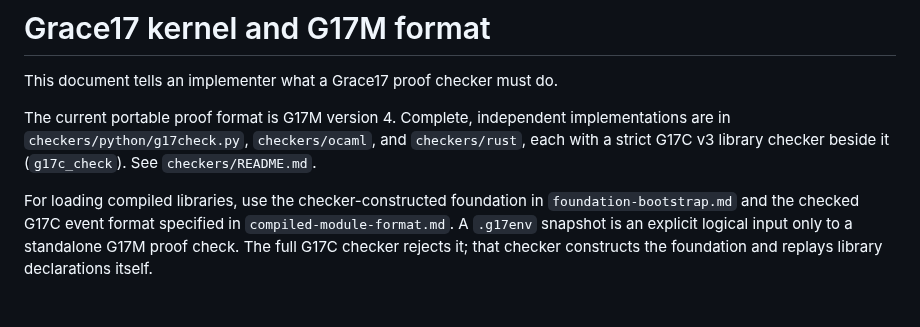
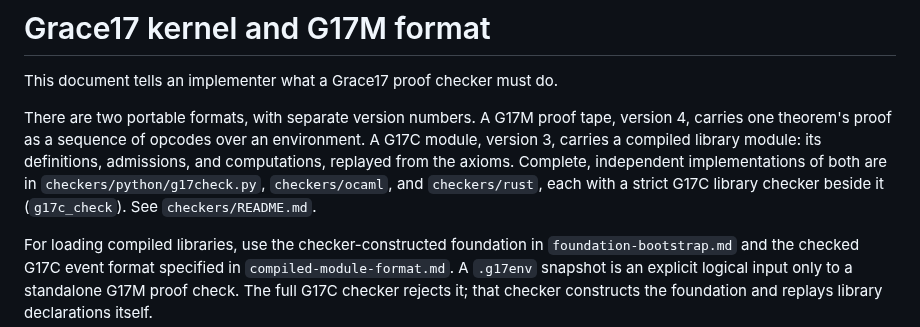
Before and after one commit to grace17-prover/grace17, a Markdown page: docs/kernel-format.md, the part around the change. Rendered like a GitHub page; blank space fills up the shorter version.

Commit message:
docs: the two portable formats and their versions

```diff
--- a/docs/kernel-format.md
+++ b/docs/kernel-format.md
@@ -2,10 +2,14 @@
 
 This document tells an implementer what a Grace17 proof checker must do.
 
-The current portable proof format is G17M version 4. Complete, independent
-implementations are in `checkers/python/g17check.py`, `checkers/ocaml`, and
-`checkers/rust`, each with a strict G17C v3 library checker beside it
-(`g17c_check`). See `checkers/README.md`.
+There are two portable formats, with separate version numbers. A G17M
+proof tape, version 4, carries one theorem's proof as a sequence of
+opcodes over an environment. A G17C module, version 3, carries a compiled
+library module: its definitions, admissions, and computations, replayed
+from the axioms. Complete, independent implementations of both are in
+`checkers/python/g17check.py`, `checkers/ocaml`, and `checkers/rust`, each
+with a strict G17C library checker beside it (`g17c_check`). See
+`checkers/README.md`.
 
 For loading compiled libraries, use the checker-constructed foundation in
 `foundation-bootstrap.md` and the checked G17C event format specified in
```
